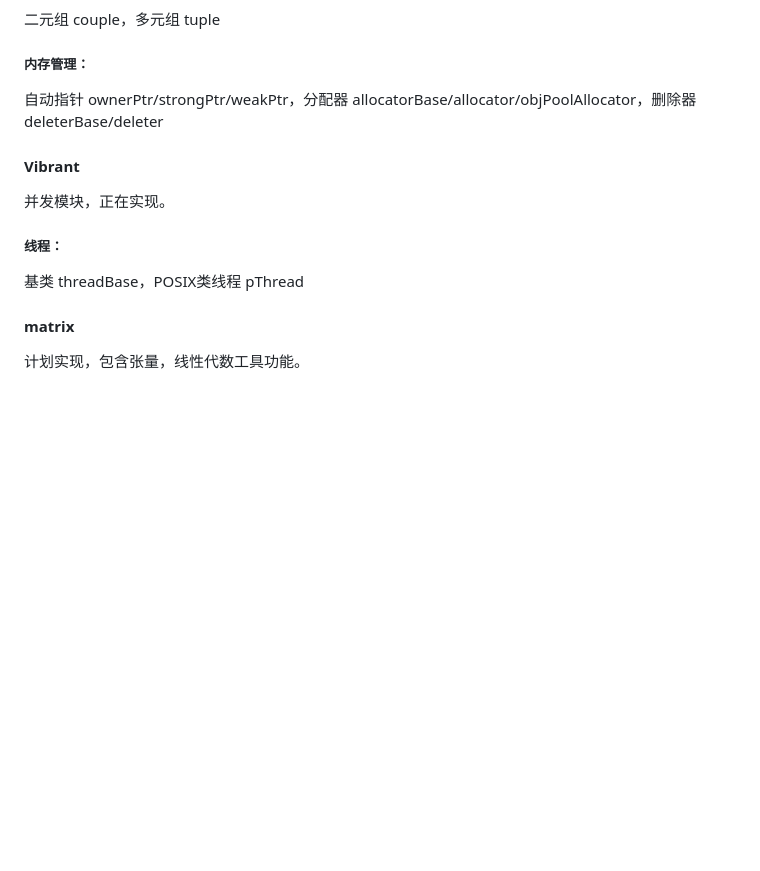
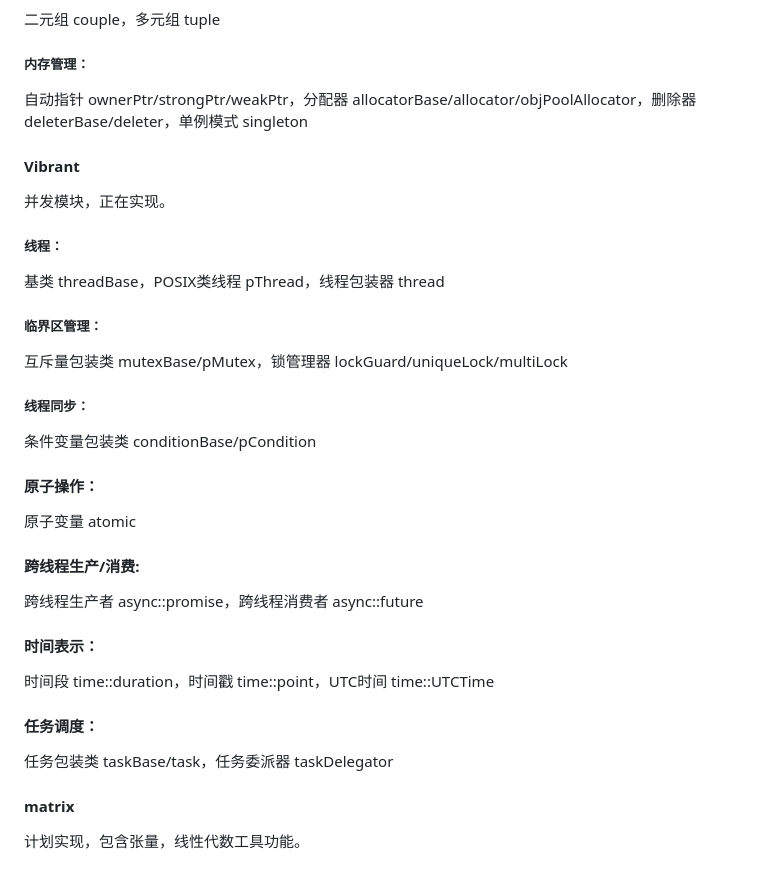
Before and after one commit to WaterCylinder/original, a Markdown page: README.md, the part around the change. Rendered like a GitHub page; blank space fills up the shorter version.

Commit message:
docs: Update readme

```diff
--- a/README.md
+++ b/README.md
@@ -127,7 +127,7 @@ array("hello world!")
 
 ##### 内存管理：
 
-自动指针 ownerPtr/strongPtr/weakPtr，分配器 allocatorBase/allocator/objPoolAllocator，删除器 deleterBase/deleter
+自动指针 ownerPtr/strongPtr/weakPtr，分配器 allocatorBase/allocator/objPoolAllocator，删除器 deleterBase/deleter，单例模式 singleton
 
 
 #### Vibrant
@@ -136,7 +136,31 @@ array("hello world!")
 
 ##### 线程：
 
-基类 threadBase，POSIX类线程 pThread
+基类 threadBase，POSIX类线程 pThread，线程包装器 thread
+
+##### 临界区管理：
+
+互斥量包装类 mutexBase/pMutex，锁管理器 lockGuard/uniqueLock/multiLock
+
+##### 线程同步：
+
+条件变量包装类 conditionBase/pCondition
+
+#### 原子操作：
+
+原子变量 atomic
+
+#### 跨线程生产/消费:
+
+跨线程生产者 async::promise，跨线程消费者 async::future
+
+#### 时间表示：
+
+时间段 time::duration，时间戳 time::point，UTC时间 time::UTCTime
+
+#### 任务调度：
+
+任务包装类 taskBase/task，任务委派器 taskDelegator
 
 #### matrix
 
```
Also changed, not shown: docs/index.md (+31 -3 lines).
